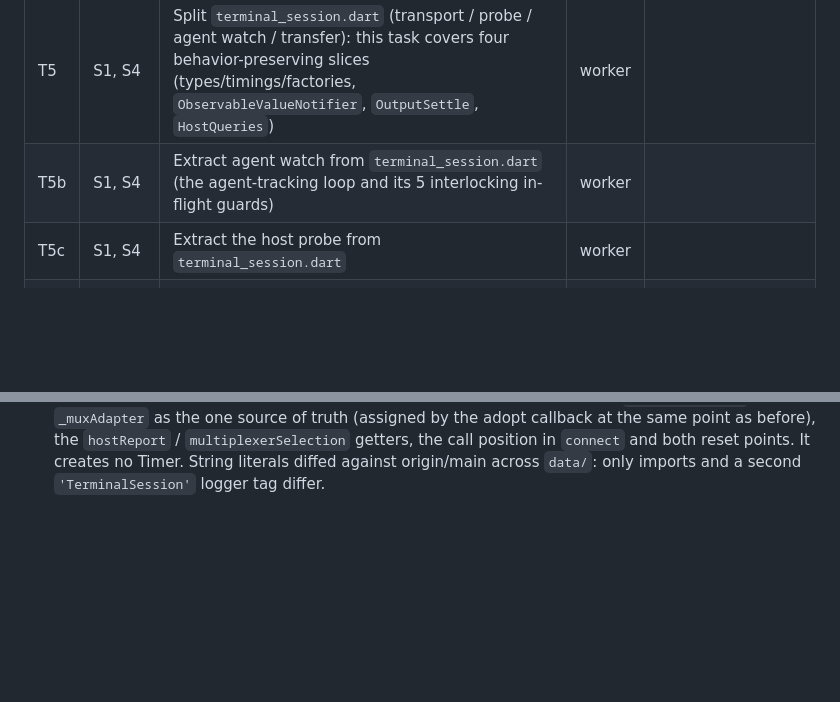
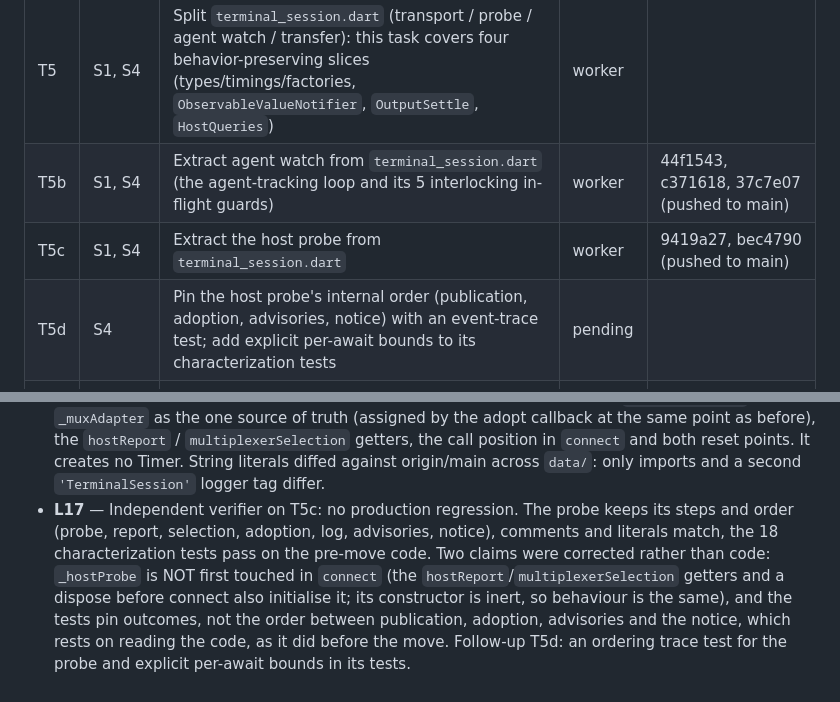
Before and after one commit to DarkCodex29/helm, a Markdown page: odd/tasks/agentd-client-2026-11.md, 2 parts joined by grey strips. Rendered like a GitHub page; blank space fills up the shorter version.

Commit message:
docs(odd): record T5b and T5c, and what the T5c review left open

```diff
--- a/odd/tasks/agentd-client-2026-11.md
+++ b/odd/tasks/agentd-client-2026-11.md
@@ -45,8 +45,9 @@ bytes. The herdr PTY lane stays as the fallback throughout.
 | T3 | S1, S4 | UI: per-tab agent state (needs you / working / thinking / idle) from `AgentdClient`, PTY lane untouched | worker | 95ca413, 2b41ff8, 937ce9e, 9772a73, 2bf99aa (PR #11, merge c9f8228) |
 | T4 | S1, S4 | Answer `ask` (confirm/select) from the phone; first answer wins | worker | 4cb1f93, adc4230, 50157f3, eb52fb2 (PR #12, merge dca8941) |
 | T5 | S1, S4 | Split `terminal_session.dart` (transport / probe / agent watch / transfer): this task covers four behavior-preserving slices (types/timings/factories, `ObservableValueNotifier`, `OutputSettle`, `HostQueries`) | worker | |
-| T5b | S1, S4 | Extract agent watch from `terminal_session.dart` (the agent-tracking loop and its 5 interlocking in-flight guards) | worker | |
-| T5c | S1, S4 | Extract the host probe from `terminal_session.dart` | worker | |
+| T5b | S1, S4 | Extract agent watch from `terminal_session.dart` (the agent-tracking loop and its 5 interlocking in-flight guards) | worker |  44f1543, c371618, 37c7e07 (pushed to main) |
+| T5c | S1, S4 | Extract the host probe from `terminal_session.dart` | worker |  9419a27, bec4790 (pushed to main) |
+| T5d | S4 | Pin the host probe's internal order (publication, adoption, advisories, notice) with an event-trace test; add explicit per-await bounds to its characterization tests | pending | |
 | T6 | S4-S6 | Push per device: each phone without FCM registers its own random ntfy topic over SSH (like the FCM token); notifier delivers to every FCM token and every device topic; Settings screen to subscribe this device in ntfy | worker | fad0a2c, a56c216, 524cdab, fa8eea8, 56e2ac7 (PR #8, merge bef361c) |
 
 ## Log
@@ -240,3 +241,14 @@ bytes. The herdr PTY lane stays as the fallback throughout.
   position in `connect` and both reset points. It creates no Timer. String
   literals diffed against origin/main across `data/`: only imports and a
   second `'TerminalSession'` logger tag differ.
+- **L17** — Independent verifier on T5c: no production regression. The
+  probe keeps its steps and order (probe, report, selection, adoption,
+  log, advisories, notice), comments and literals match, the 18
+  characterization tests pass on the pre-move code. Two claims were
+  corrected rather than code: `_hostProbe` is NOT first touched in
+  `connect` (the `hostReport`/`multiplexerSelection` getters and a
+  dispose before connect also initialise it; its constructor is inert, so
+  behaviour is the same), and the tests pin outcomes, not the order
+  between publication, adoption, advisories and the notice, which rests on
+  reading the code, as it did before the move. Follow-up T5d: an ordering
+  trace test for the probe and explicit per-await bounds in its tests.
```
